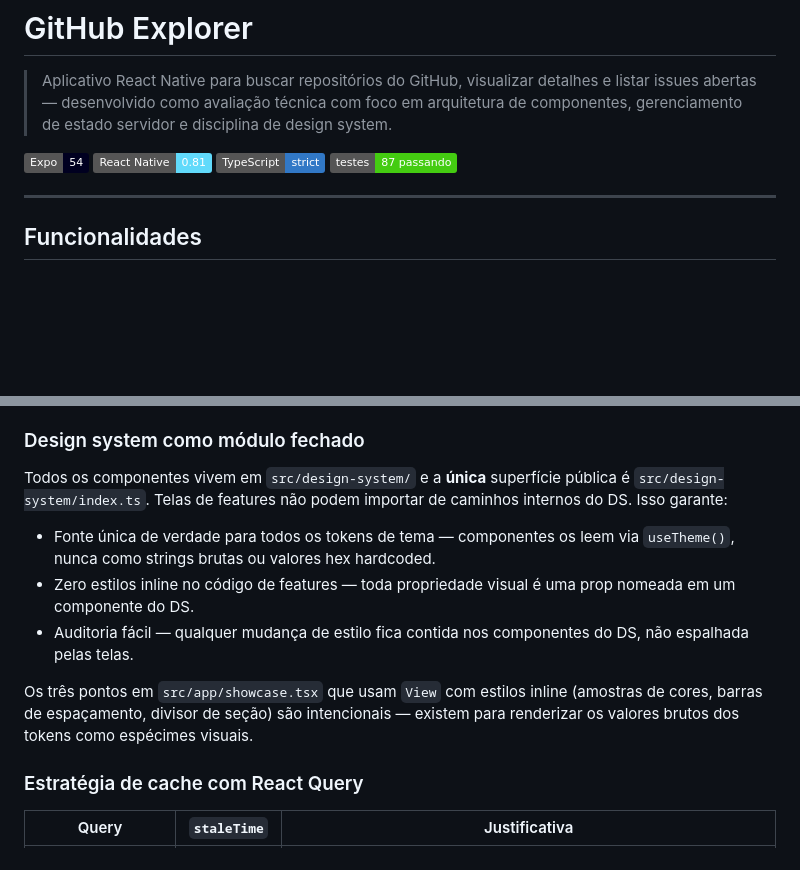
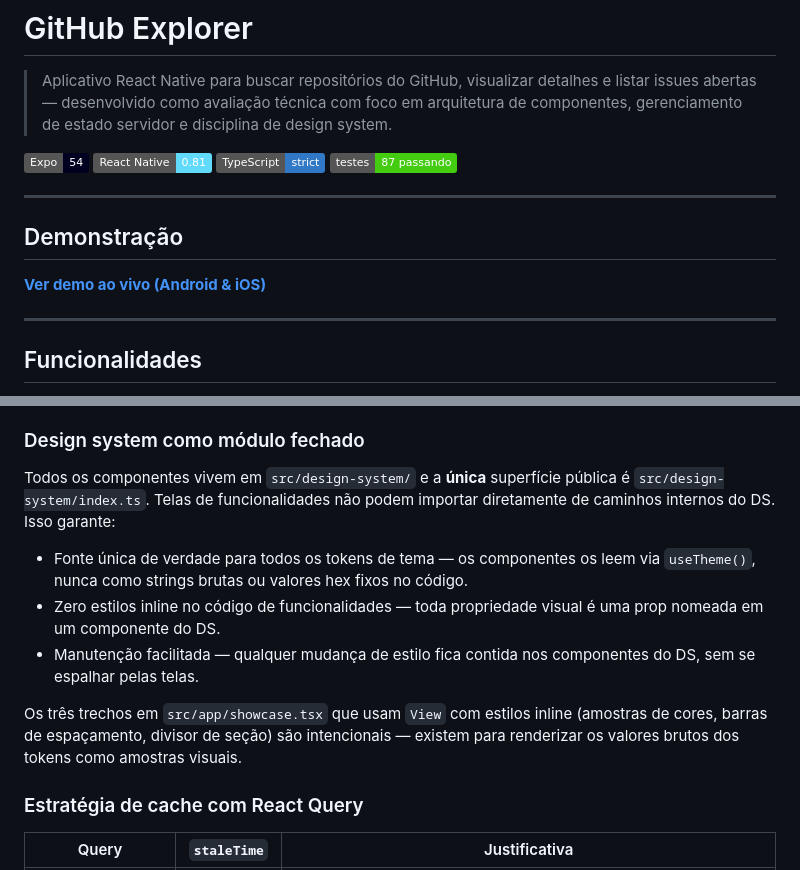
Before and after one commit to rodrigoandradebcc/github-exporer, a Markdown page: README.md, 2 parts joined by grey strips. Drawn GitHub-style; badges without logos; blank space fills up the shorter version.

Commit message:
docs: update README to enhance demonstration section and clarify design system usage

```diff
--- a/README.md
+++ b/README.md
@@ -6,6 +6,12 @@
 ![React Native](https://img.shields.io/badge/React%20Native-0.81-61dafb?logo=react&logoColor=white)
 ![TypeScript](https://img.shields.io/badge/TypeScript-strict-3178c6?logo=typescript&logoColor=white)
 ![Tests](https://img.shields.io/badge/testes-87%20passando-brightgreen?logo=jest&logoColor=white)
+
+---
+
+## Demonstração
+
+**[Ver demo ao vivo (Android & iOS)](https://jam.dev/c/ddd70b89-f8c8-47e6-9892-2f66754097b0)**
 
 ---
 
@@ -128,13 +134,13 @@ O código é agrupado por domínio (`repositories`, `issues`) em vez de por cama
 
 ### Design system como módulo fechado
 
-Todos os componentes vivem em `src/design-system/` e a **única** superfície pública é `src/design-system/index.ts`. Telas de features não podem importar de caminhos internos do DS. Isso garante:
+Todos os componentes vivem em `src/design-system/` e a **única** superfície pública é `src/design-system/index.ts`. Telas de funcionalidades não podem importar diretamente de caminhos internos do DS. Isso garante:
 
-- Fonte única de verdade para todos os tokens de tema — componentes os leem via `useTheme()`, nunca como strings brutas ou valores hex hardcoded.
-- Zero estilos inline no código de features — toda propriedade visual é uma prop nomeada em um componente do DS.
-- Auditoria fácil — qualquer mudança de estilo fica contida nos componentes do DS, não espalhada pelas telas.
+- Fonte única de verdade para todos os tokens de tema — os componentes os leem via `useTheme()`, nunca como strings brutas ou valores hex fixos no código.
+- Zero estilos inline no código de funcionalidades — toda propriedade visual é uma prop nomeada em um componente do DS.
+- Manutenção facilitada — qualquer mudança de estilo fica contida nos componentes do DS, sem se espalhar pelas telas.
 
-Os três pontos em `src/app/showcase.tsx` que usam `View` com estilos inline (amostras de cores, barras de espaçamento, divisor de seção) são intencionais — existem para renderizar os valores brutos dos tokens como espécimes visuais.
+Os três trechos em `src/app/showcase.tsx` que usam `View` com estilos inline (amostras de cores, barras de espaçamento, divisor de seção) são intencionais — existem para renderizar os valores brutos dos tokens como amostras visuais.
 
 ### Estratégia de cache com React Query
 
```
